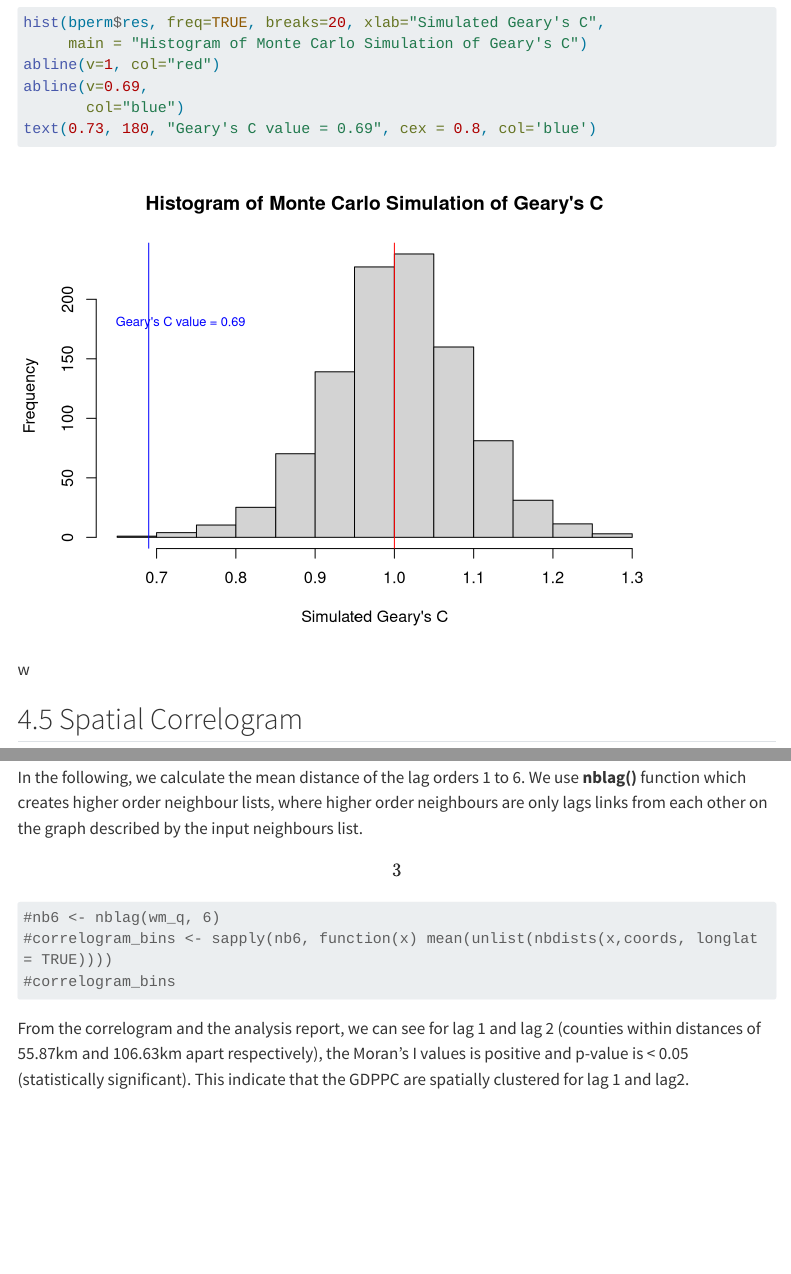
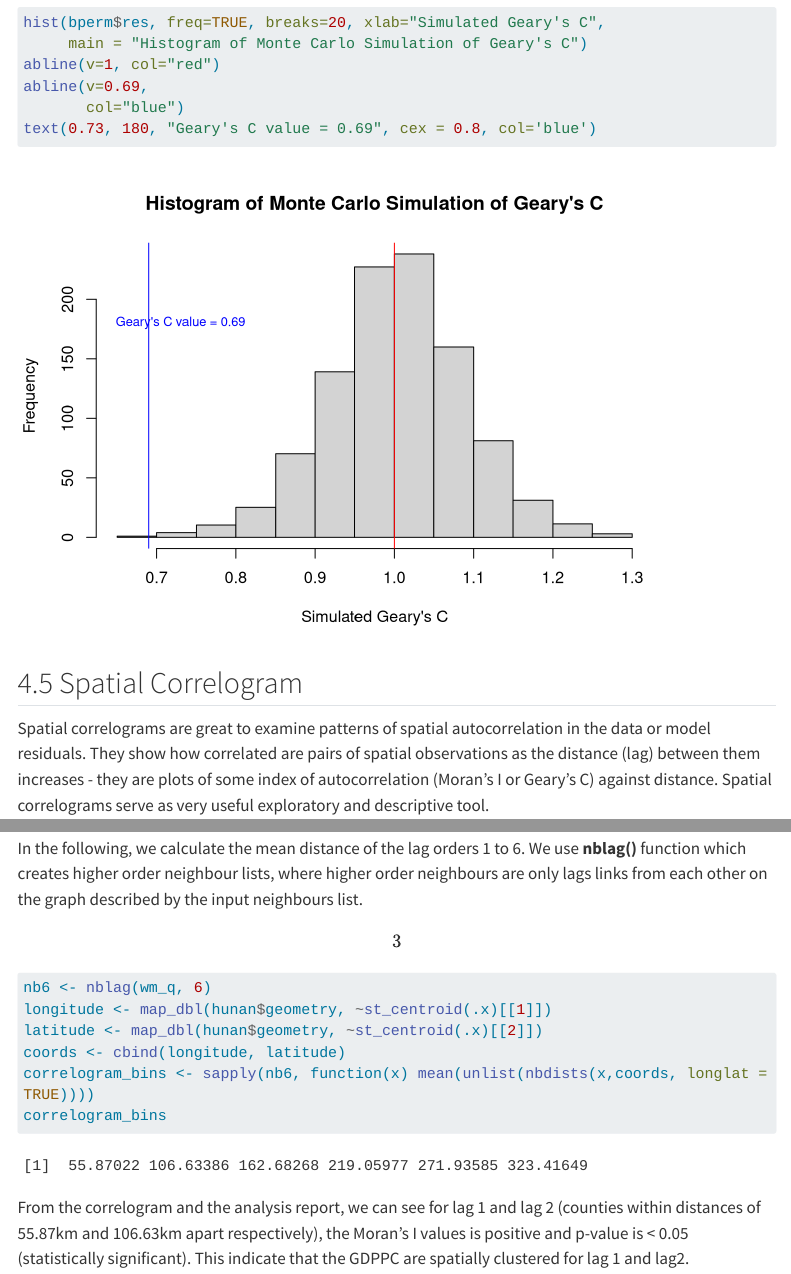
Before and after one commit to lohsiying/ISSS624, a Quarto document (hands-on_ex/hands-on_ex4/hands-on_ex4.qmd): the page in a window 1100 px wide, from 10220 px down, and a second part further down, joined at a grey line. Rendered offline with R 4.5, knitr and Pandoc in place of Quarto, with nearby package versions; some code elsewhere in the file could not run offline; menus at the side of the page are left out; long lines of code are wrapped.

Commit message:
commit second edition of hands-on ex4

````diff
--- a/hands-on_ex/hands-on_ex4/hands-on_ex4.qmd
+++ b/hands-on_ex/hands-on_ex4/hands-on_ex4.qmd
@@ -295,8 +295,6 @@ abline(v=0.69,
 text(0.73, 180, "Geary's C value = 0.69", cex = 0.8, col='blue')
 ```
 
-w
-
 ## 4.5 Spatial Correlogram
 
 Spatial correlograms are great to examine patterns of spatial autocorrelation in the data or model residuals. They show how correlated are pairs of spatial observations as the distance (lag) between them increases - they are plots of some index of autocorrelation (Moran's I or Geary's C) against distance. Spatial correlograms serve as very useful exploratory and descriptive tool.
@@ -323,9 +321,12 @@ print(MI_corr)
 In the following, we calculate the mean distance of the lag orders 1 to 6. We use **nblag()** function which creates higher order neighbour lists, where higher order neighbours are only lags links from each other on the graph described by the input neighbours list. \[3\]
 
 ```{r}
-#nb6 <- nblag(wm_q, 6)
-#correlogram_bins <- sapply(nb6, function(x) mean(unlist(nbdists(x,coords, longlat = TRUE))))
-#correlogram_bins
+nb6 <- nblag(wm_q, 6)
+longitude <- map_dbl(hunan$geometry, ~st_centroid(.x)[[1]])
+latitude <- map_dbl(hunan$geometry, ~st_centroid(.x)[[2]])
+coords <- cbind(longitude, latitude)
+correlogram_bins <- sapply(nb6, function(x) mean(unlist(nbdists(x,coords, longlat = TRUE))))
+correlogram_bins
 ```
 
 From the correlogram and the analysis report, we can see for lag 1 and lag 2 (counties within distances of 55.87km and 106.63km apart respectively), the Moran's I values is positive and p-value is \< 0.05 (statistically significant). This indicate that the GDPPC are spatially clustered for lag 1 and lag2.
````
Also changed, not shown: hands-on_ex/hands-on_ex3/hands-on_ex3.qmd (+1 -1 lines), 7 other files.
